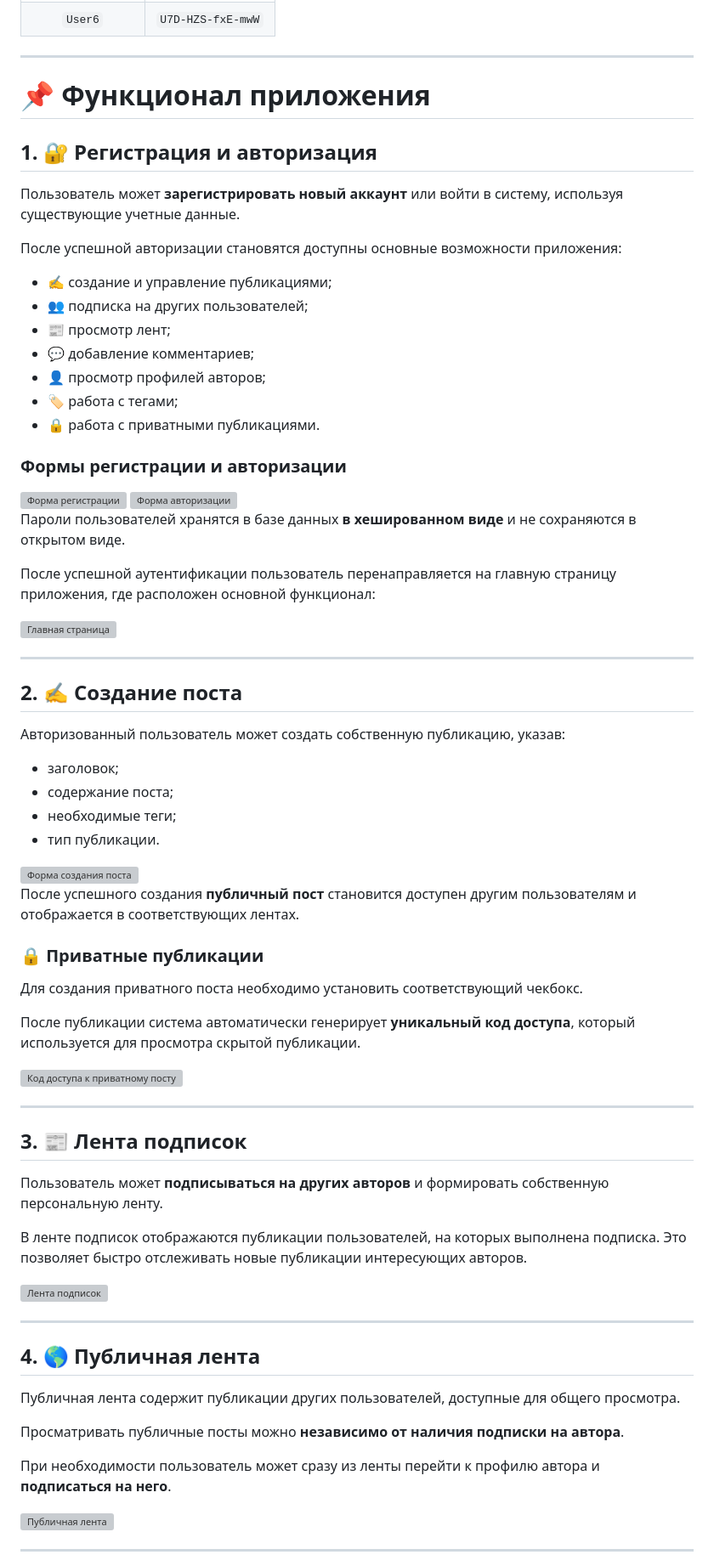
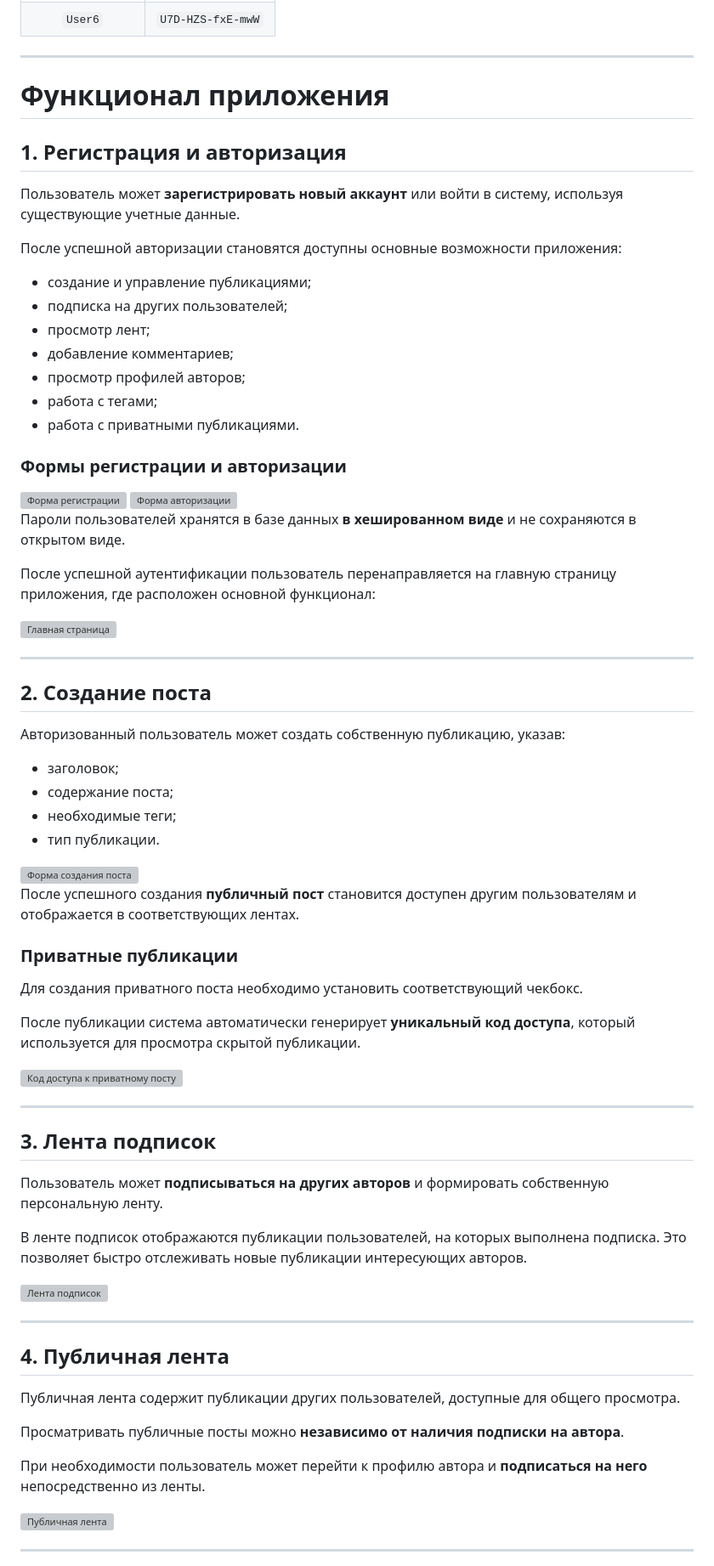
Before and after one commit to kirill231rf4e12e-maker/---3, a Markdown page: README.md, the part around one of its changes. Shown at 85% size. GitHub-like rendering; grey boxes are pictures that could not be loaded.

```diff
--- a/README.md
+++ b/README.md
@@ -30,21 +30,21 @@
 
 ---
 
-# 📌 Функционал приложения
+# Функционал приложения
 
-## 1. 🔐 Регистрация и авторизация
+## 1. Регистрация и авторизация
 
 Пользователь может **зарегистрировать новый аккаунт** или войти в систему, используя существующие учетные данные.
 
 После успешной авторизации становятся доступны основные возможности приложения:
 
-* ✍️ создание и управление публикациями;
-* 👥 подписка на других пользователей;
-* 📰 просмотр лент;
-* 💬 добавление комментариев;
-* 👤 просмотр профилей авторов;
-* 🏷️ работа с тегами;
-* 🔒 работа с приватными публикациями.
+* создание и управление публикациями;
+* подписка на других пользователей;
+* просмотр лент;
+* добавление комментариев;
+* просмотр профилей авторов;
+* работа с тегами;
+* работа с приватными публикациями.
 
 ### Формы регистрации и авторизации
 
@@ -60,7 +60,7 @@
 
 ---
 
-## 2. ✍️ Создание поста
+## 2. Создание поста
 
 Авторизованный пользователь может создать собственную публикацию, указав:
 
@@ -73,7 +73,7 @@
 
 После успешного создания **публичный пост** становится доступен другим пользователям и отображается в соответствующих лентах.
 
-### 🔒 Приватные публикации
+### Приватные публикации
 
 Для создания приватного поста необходимо установить соответствующий чекбокс.
 
@@ -83,7 +83,7 @@
 
 ---
 
-## 3. 📰 Лента подписок
+## 3. Лента подписок
 
 Пользователь может **подписываться на других авторов** и формировать собственную персональную ленту.
 
@@ -93,13 +93,13 @@
 
 ---
 
-## 4. 🌎 Публичная лента
+## 4. Публичная лента
 
 Публичная лента содержит публикации других пользователей, доступные для общего просмотра.
 
 Просматривать публичные посты можно **независимо от наличия подписки на автора**.
 
-При необходимости пользователь может сразу из ленты перейти к профилю автора и **подписаться на него**.
+При необходимости пользователь может перейти к профилю автора и **подписаться на него** непосредственно из ленты.
 
 <img width="850" alt="Публичная лента" src="https://github.com/user-attachments/assets/0a0a0e04-c9a2-4aee-823f-b1d0dfd61844" />
 
```
Also changed, not shown: other parts of README.md (+24 -24 lines).
